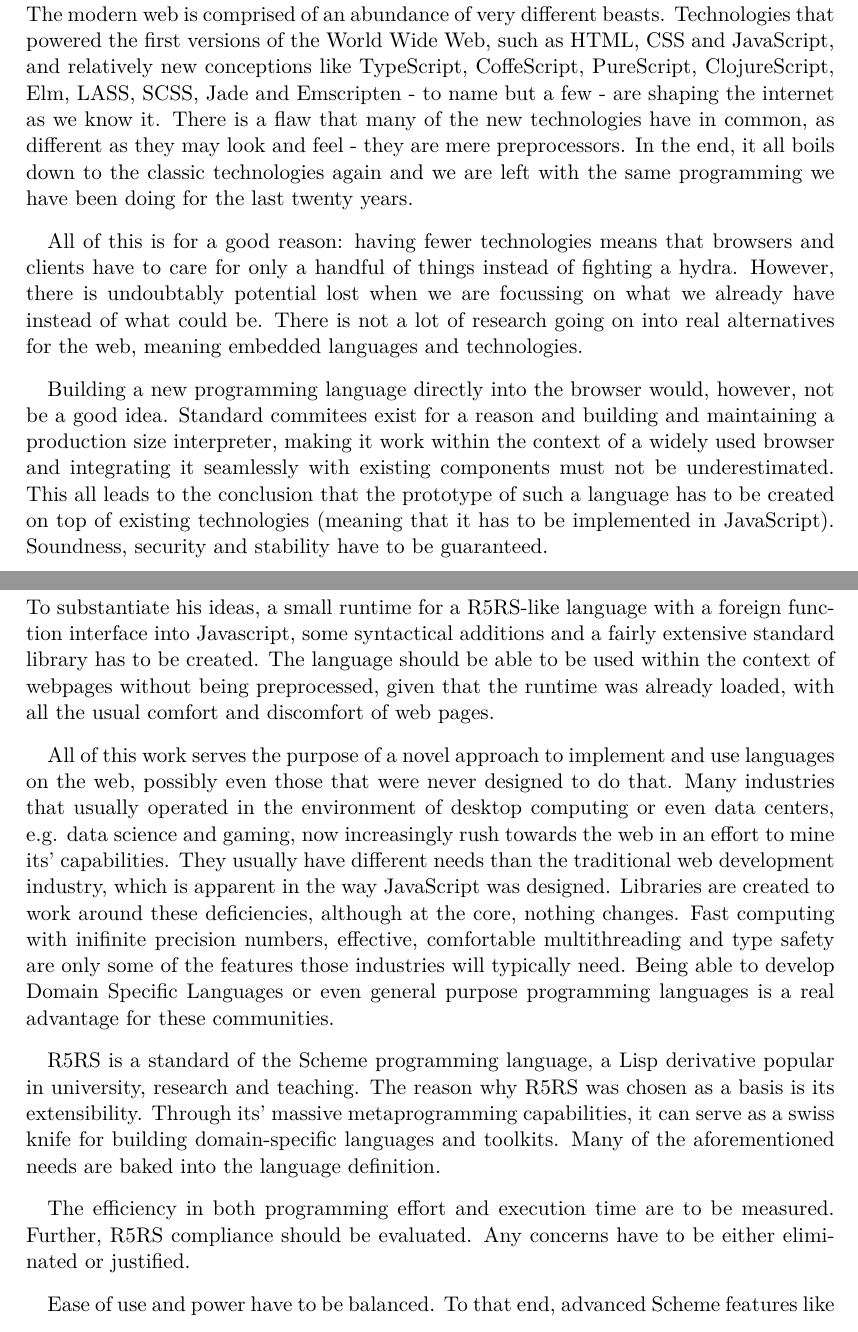
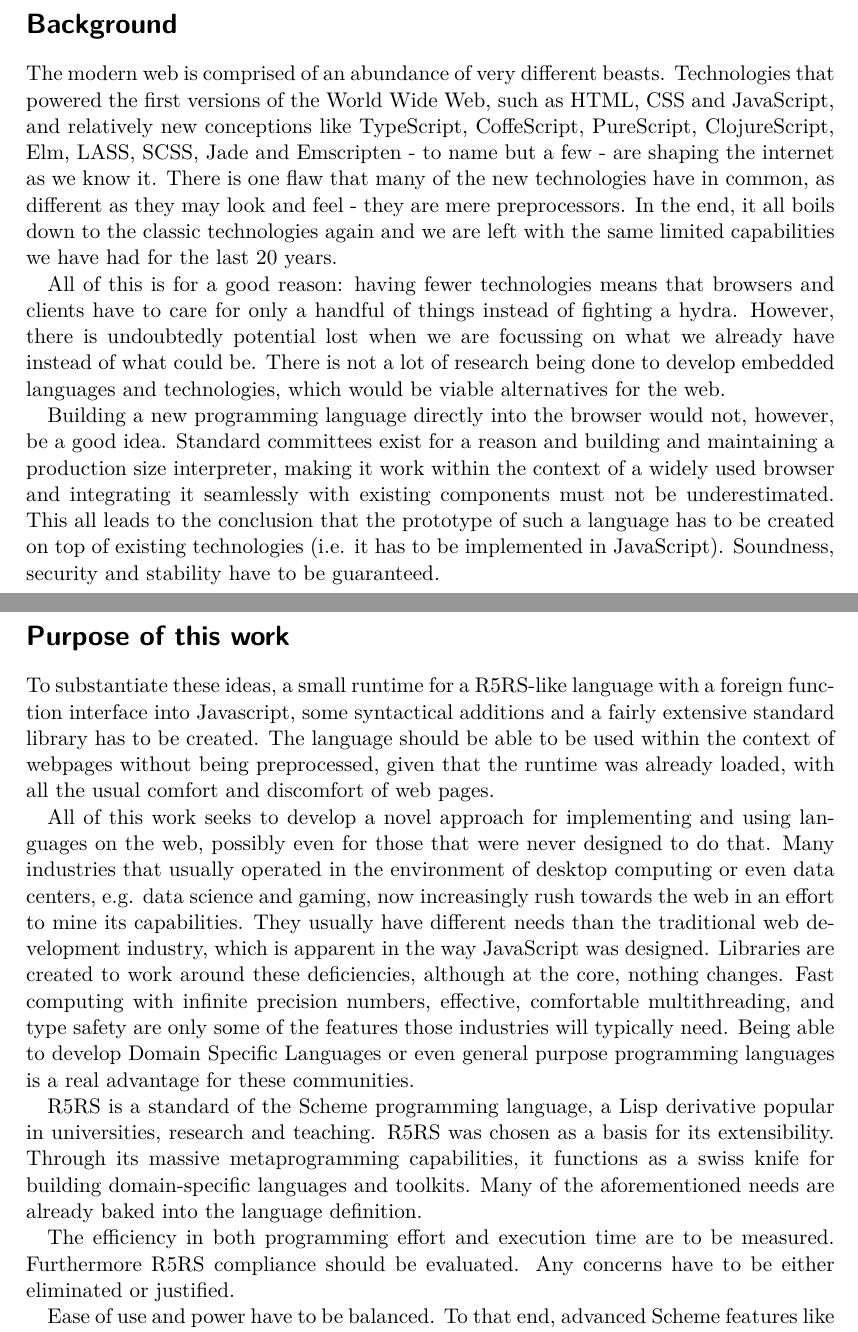
Before and after one commit to hellerve/bachelor-thesis, a LaTeX book (expose/expose.tex): two parts of pages 2 and 3 of 6, joined at a grey line, cut at the place of the change. Compiled offline with XeLaTeX; a missing font is replaced by an installed copy or a similar font.

Commit message:
expose v1.0

```diff
--- a/expose/expose.tex
+++ b/expose/expose.tex
@@ -114,26 +114,23 @@ Betreuer:
 
-The modern web is comprised of an abundance of very different beasts. Technologies that powered the first versions of the World Wide Web, such as HTML, CSS and JavaScript, and relatively new conceptions like TypeScript, CoffeScript, PureScript, ClojureScript, Elm, LASS, SCSS, Jade and Emscripten - to name but a few - are shaping the internet as we know it. There is a flaw that many of the new technologies have in common, as different as they may look and feel - they are mere preprocessors. In the end, it all boils down to the classic technologies again and we are left with the same programming we have been doing for the last twenty years.
-\vspace{0.3cm}
+\section*{Background}
 
-All of this is for a good reason: having fewer technologies means that browsers and clients have to care for only a handful of things instead of fighting a hydra. However, there is undoubtably potential lost when we are focussing on what we already have instead of what could be. There is not a lot of research going on into real alternatives for the web, meaning embedded languages and technologies.
-\vspace{0.3cm}
+The modern web is comprised of an abundance of very different beasts. Technologies that powered the first versions of the World Wide Web, such as HTML, CSS and JavaScript, and relatively new conceptions like TypeScript, CoffeScript, PureScript, ClojureScript, Elm, LASS, SCSS, Jade and Emscripten - to name but a few - are shaping the internet as we know it. There is one flaw that many of the new technologies have in common, as different as they may look and feel - they are mere preprocessors. In the end, it all boils down to the classic technologies again and we are left with the same limited capabilities we have had for the last 20 years.
 
-Building a new programming language directly into the browser would, however, not be a good idea. Standard commitees exist for a reason and building and maintaining a production size interpreter, making it work within the context of a widely used browser and integrating it seamlessly with existing components must not be underestimated. This all leads to the conclusion that the prototype of such a language has to be created on top of existing technologies (meaning that it has to be implemented in JavaScript). Soundness, security and stability have to be guaranteed.
+All of this is for a good reason: having fewer technologies means that browsers and clients have to care for only a handful of things instead of fighting a hydra. However, there is undoubtedly potential lost when we are focussing on what we already have instead of what could be. There is not a lot of research being done to develop embedded languages and technologies, which would be viable alternatives for the web.
 
-\addchap{Purpose of this work}
-To substantiate his ideas, a small runtime for a R5RS-like language with a foreign function interface into Javascript, some syntactical additions and a fairly extensive standard library has to be created. The language should be able to be used within the context of webpages without being preprocessed, given that the runtime was already loaded, with all the usual comfort and discomfort of web pages.
-\vspace{0.3cm}
+Building a new programming language directly into the browser would not, however, be a good idea. Standard committees exist for a reason and building and maintaining a production size interpreter, making it work within the context of a widely used browser and integrating it seamlessly with existing components must not be underestimated. This all leads to the conclusion that the prototype of such a language has to be created on top of existing technologies (i.e. it has to be implemented in JavaScript). Soundness, security and stability have to be guaranteed.
 
-All of this work serves the purpose of a novel approach to implement and use languages on the web, possibly even those that were never designed to do that. Many industries that usually operated in the environment of desktop computing or even data centers, e.g. data science and gaming, now increasingly rush towards the web in an effort to mine its' capabilities. They usually have different needs than the traditional web development industry, which is apparent in the way JavaScript was designed. Libraries are created to work around these deficiencies, although at the core, nothing changes. Fast computing with inifinite precision numbers, effective, comfortable multithreading and type safety are only some of the features those industries will typically need. Being able to develop Domain Specific Languages or even general purpose programming languages is a real advantage for these communities.
-\vspace{0.3cm}
+\clearpage
 
-R5RS is a standard of the Scheme programming language, a Lisp derivative popular in university, research and teaching. The reason why R5RS was chosen as a basis is its extensibility. Through its' massive metaprogramming capabilities, it can serve as a swiss knife for building domain-specific languages and toolkits. Many of the aforementioned needs are baked into the language definition.
-\vspace{0.3cm}
+\section*{Purpose of this work}
+To substantiate these ideas, a small runtime for a R5RS-like language with a foreign function interface into Javascript, some syntactical additions and a fairly extensive standard library has to be created. The language should be able to be used within the context of webpages without being preprocessed, given that the runtime was already loaded, with all the usual comfort and discomfort of web pages.
 
-The efficiency in both programming effort and execution time are to be measured. Further, R5RS compliance should be evaluated. Any concerns have to be either eliminated or justified.
-\vspace{0.3cm}
+All of this work seeks to develop a novel approach for implementing and using languages on the web, possibly even for those that were never designed to do that. Many industries that usually operated in the environment of desktop computing or even data centers, e.g. data science and gaming, now increasingly rush towards the web in an effort to mine its capabilities. They usually have different needs than the traditional web development industry, which is apparent in the way JavaScript was designed. Libraries are created to work around these deficiencies, although at the core, nothing changes. Fast computing with infinite precision numbers, effective, comfortable multithreading, and type safety are only some of the features those industries will typically need. Being able to develop Domain Specific Languages or even general purpose programming languages is a real advantage for these communities.
+
+R5RS is a standard of the Scheme programming language, a Lisp derivative popular in universities, research and teaching. R5RS was chosen as a basis for its extensibility. Through its massive metaprogramming capabilities, it functions as a swiss knife for building domain-specific languages and toolkits. Many of the aforementioned needs are already baked into the language definition.
+
+The efficiency in both programming effort and execution time are to be measured. Furthermore R5RS compliance should be evaluated. Any concerns have to be either eliminated or justified.
 
 Ease of use and power have to be balanced. To that end, advanced Scheme features like Macros and Continuations, their use and stability are to be considered and, if necessary, excluded from the prototype. Other features might be included with the interpreter, to increase the syntactic ease for the user and avoid overly steep learning curves.
-\vspace{0.3cm}
 
 The focus of this work lies in the creation of a working interpreter for the web, adhering to all the requirements that were previously mentioned. The toolchain has to be easily reproducible and maintainable. The overloading of existing HTML elements - i.e. \texttt{script} tags - will be implemented to make the emulation of native programming as realistic as possible.
```
Also changed, not shown: expose/expose.tex (17 more changed lines).
